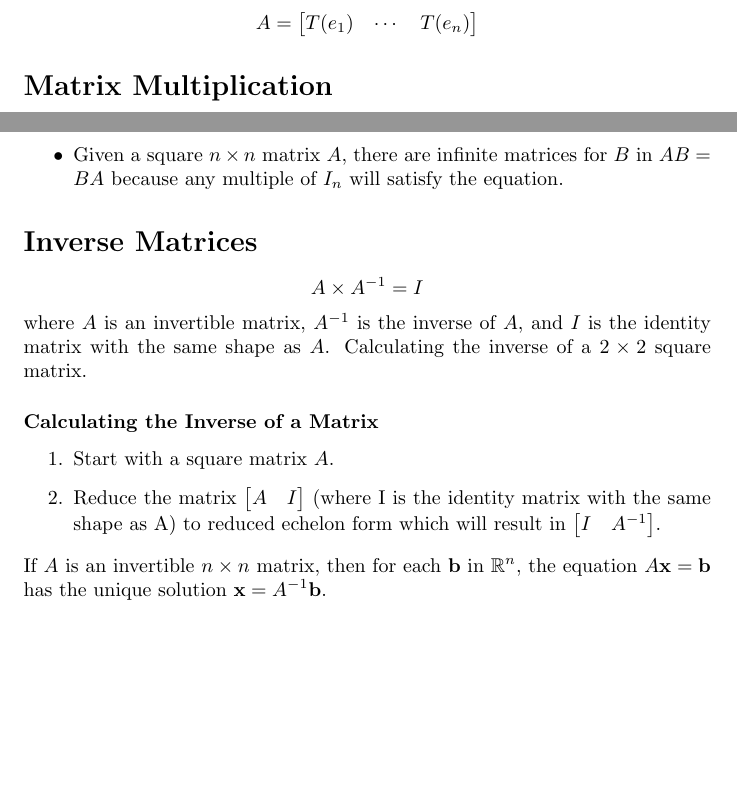
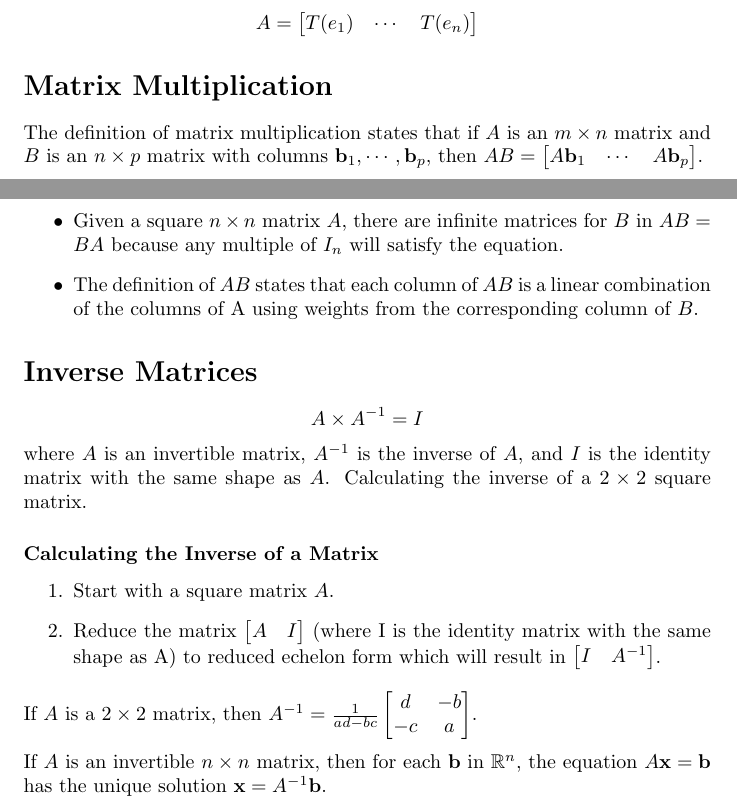
Before and after one commit to DRobinson4105/UCF, a LaTeX document (MAS3105/matrices.tex): two parts of pages 4 and 5 of 6, joined at a grey line, cut so that both start at the same text, the shorter picture padded with empty space. Compiled offline with pdfLaTeX.

Commit message:
Updated Linear Algebra notes

```diff
--- a/MAS3105/matrices.tex
+++ b/MAS3105/matrices.tex
@@ -182,6 +182,7 @@ jth column of the identity matrix in $\mathbb{R}^n$, as shown in the following e
 \end{bmatrix}\]
 
 \section*{Matrix Multiplication}
+The definition of matrix multiplication states that if $A$ is an $m\times n$ matrix and $B$ is an $n\times p$ matrix with columns $\mathbf{b}_1, \cdots , \mathbf{b}_p$, then $AB=\begin{bmatrix} A\mathbf{b}_1 & \cdots & A\mathbf{b}_p \end{bmatrix}$.
 
 \[
 \begin{bmatrix}
@@ -211,6 +212,7 @@ The $(i, j)$ entry in $AB$ is
     \item Matrix multiplication is only allowed for matrices where the number of columns in the first matrix equal the number of rows in the second matrix.
     \item If $A$ is a $a\times b$ matrix and $B$ is a $b \times c$ matrix, then $AB$ is a $a \times c$ matrix.
     \item Given a square $n\times n$ matrix $A$, there are infinite matrices for $B$ in $AB=BA$ because any multiple of $I_n$ will satisfy the equation.
+    \item The definition of $AB$ states that each column of $AB$ is a linear combination of the columns of A using weights from the corresponding column of $B$.
 \end{itemize}
 
 \section*{Inverse Matrices}
@@ -223,6 +225,8 @@ Calculating the inverse of a $2\times 2$ square matrix.
     \item Start with a square matrix $A$.
     \item Reduce the matrix $\begin{bmatrix} A & I \end{bmatrix}$ (where I is the identity matrix with the same shape as A) to reduced echelon form which will result in $\begin{bmatrix} I & A^{-1} \end{bmatrix}$.
 \end{enumerate}
+
+If $A$ is a $2\times 2$ matrix, then $A^{-1}=\frac{1}{ad-bc}\begin{bmatrix} d & -b \\ -c & a \end{bmatrix}$. \\
 
 If $A$ is an invertible $n\times n$ matrix, then for each $\mathbf{b}$ in $\mathbb{R}^n$, the equation $A\mathbf{x}=\mathbf{b}$ has the unique solution $\mathbf{x}=A^{-1}\mathbf{b}$.
 
```
Also changed, not shown: MAS3105/matrices.pdf.
